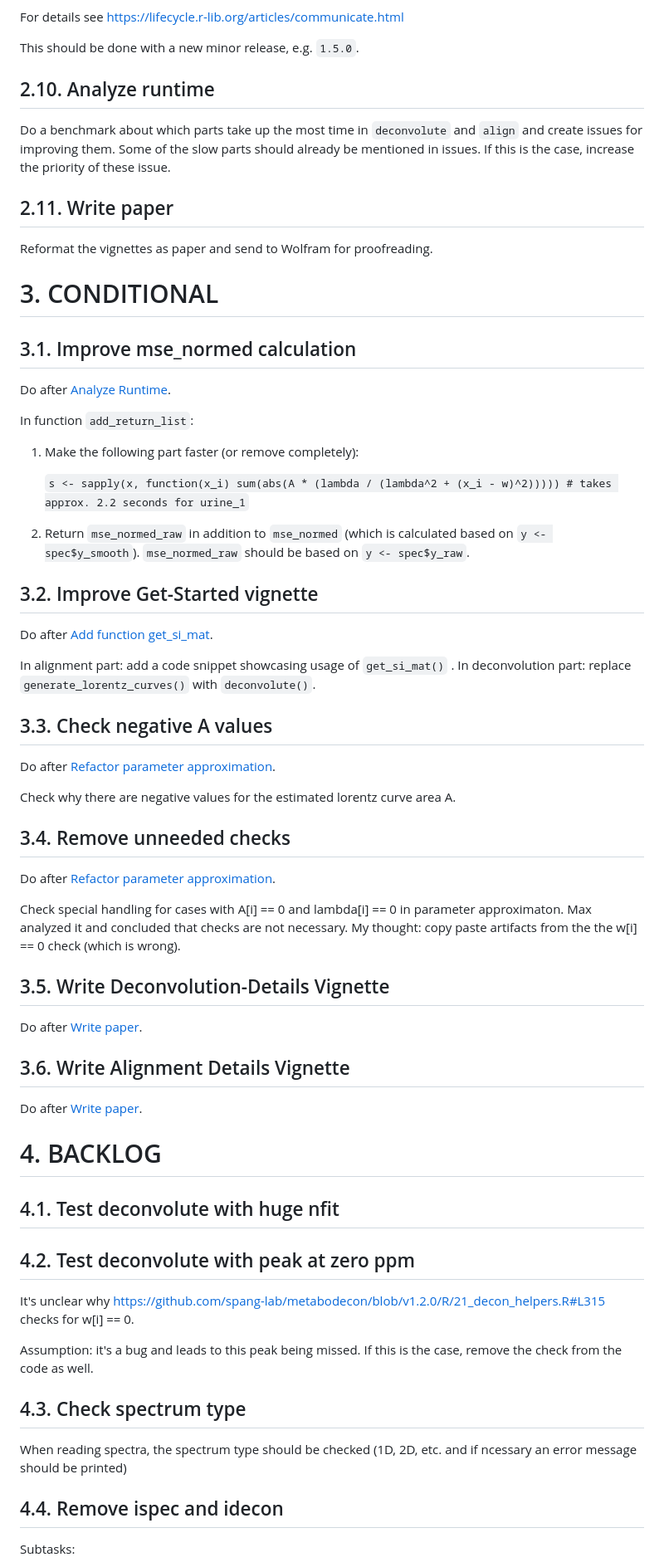
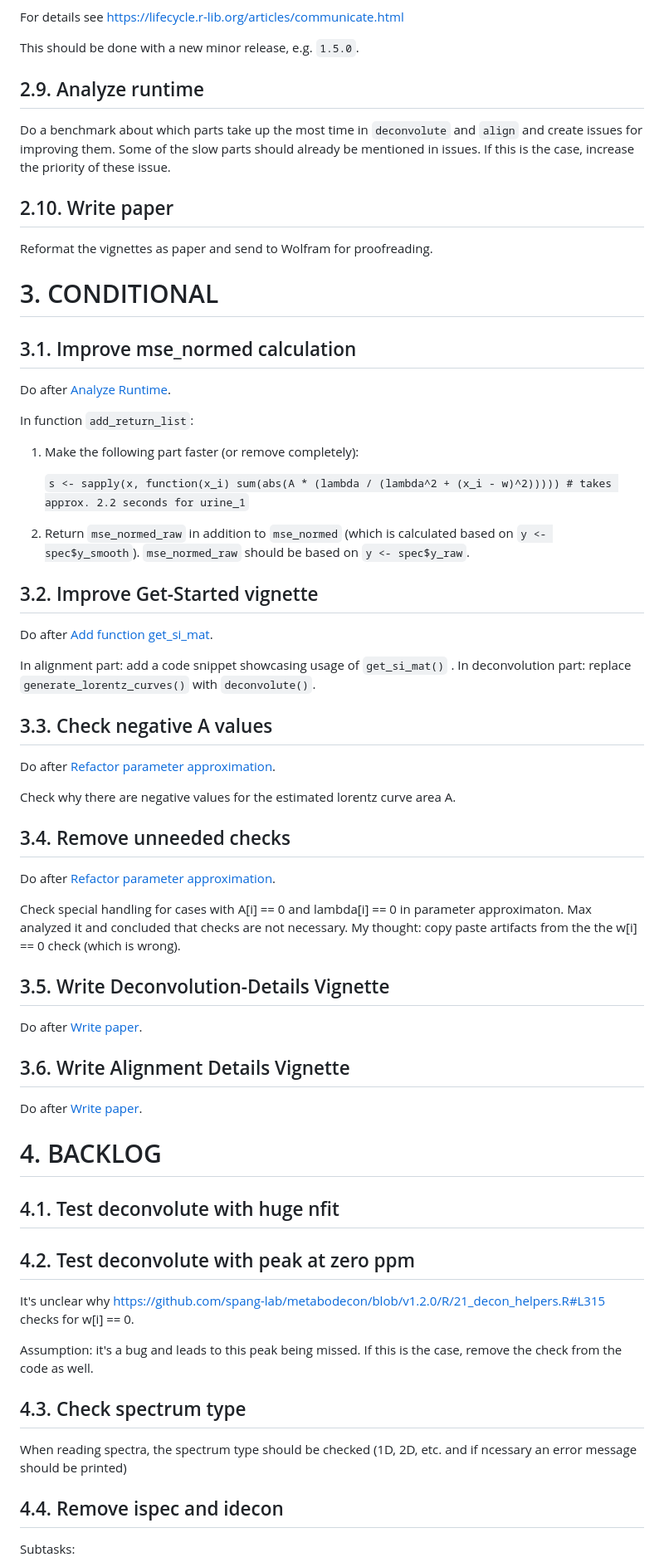
Before and after one commit to spang-lab/metabodecon, a Markdown page: TODOS.md, the part around one of its changes. Shown at 83% size. GitHub-like rendering.

```diff
--- a/TODOS.md
+++ b/TODOS.md
@@ -69,15 +82,21 @@ For details see https://lifecycle.r-lib.org/articles/communicate.html
 
 This should be done with a new minor release, e.g. `1.5.0`.
 
-## 2.10. Analyze runtime
+
+## 2.9. Analyze runtime
 
 Do a benchmark about which parts take up the most time in `deconvolute` and `align` and create issues for improving them. Some of the slow parts should already be mentioned in issues. If this is the case, increase the priority of these issue.
 
-## 2.11. Write paper
+
+## 2.10. Write paper
 
 Reformat the vignettes as paper and send to Wolfram for proofreading.
 
+
+
+
 # 3. CONDITIONAL
+
 
 ## 3.1. Improve mse_normed calculation
 
@@ -91,6 +110,7 @@ In function `add_return_list`:
 
 2. Return `mse_normed_raw` in addition to `mse_normed` (which is calculated based on `y <- spec$y_smooth`). `mse_normed_raw` should be based on `y <- spec$y_raw`.
 
+
 ## 3.2. Improve Get-Started vignette
 
 Do after [Add function get_si_mat](#add-function-get_si_mat).
@@ -98,11 +118,13 @@ Do after [Add function get_si_mat](#add-function-get_si_mat).
 In alignment part: add a code snippet showcasing usage of `get_si_mat()` .
 In deconvolution part: replace `generate_lorentz_curves()` with `deconvolute()`.
 
+
 ## 3.3. Check negative A values
 
 Do after [Refactor parameter approximation](#refactor-parameter-approximation).
 
 Check why there are negative values for the estimated lorentz curve area A.
+
 
 ## 3.4. Remove unneeded checks
 
@@ -110,17 +132,24 @@ Do after [Refactor parameter approximation](#refactor-parameter-approximation).
 
 Check special handling for cases with A[i] == 0 and lambda[i] == 0 in parameter approximaton. Max analyzed it and concluded that checks are not necessary. My thought: copy paste artifacts from the the w[i] == 0 check (which is wrong).
 
+
 ## 3.5. Write Deconvolution-Details Vignette
 
 Do after [Write paper](#write-paper).
+
 
 ## 3.6. Write Alignment Details Vignette
 
 Do after [Write paper](#write-paper).
 
+
+
+
 # 4. BACKLOG
 
+
 ## 4.1. Test deconvolute with huge nfit
+
 
 ## 4.2. Test deconvolute with peak at zero ppm
 
@@ -128,9 +157,11 @@ It's unclear why <https://github.com/spang-lab/metabodecon/blob/v1.2.0/R/21_deco
 
 Assumption: it's a bug and leads to this peak being missed. If this is the case, remove the check from the code as well.
 
+
 ## 4.3. Check spectrum type
 
 When reading spectra, the spectrum type should be checked (1D, 2D, etc. and if ncessary an error message should be printed)
+
 
 ## 4.4. Remove ispec and idecon
 
```
Also changed, not shown: other parts of TODOS.md (+31 -10 lines).
